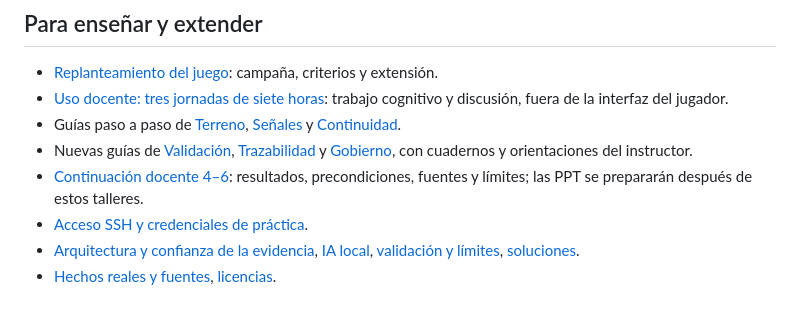
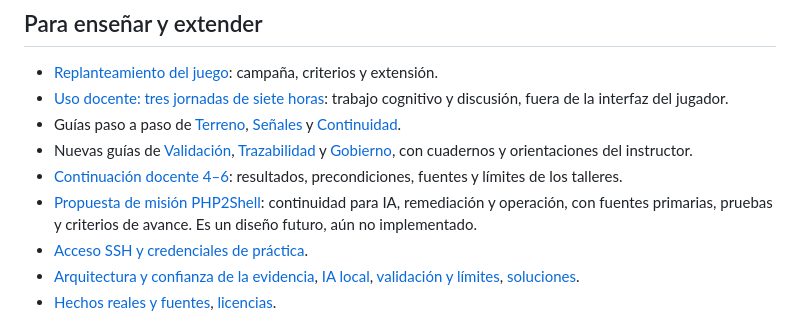
Before and after one commit to vtomasv/vulncorp-mission-lab, a Markdown page: README.md, the part around the change. GitHub-like rendering.

Commit message:
docs: design future PHP2Shell vulnerability management mission

```diff
--- a/README.md
+++ b/README.md
@@ -46,7 +46,8 @@ La IA usa Ollama y Qwen3 1.7B local, con CPU, fuentes recuperadas y revisión hu
 - [Uso docente: tres jornadas de siete horas](docs/DOCENCIA.md): trabajo cognitivo y discusión, fuera de la interfaz del jugador.
 - Guías paso a paso de [Terreno](labs/01-superficie/ESTUDIANTE.md), [Señales](labs/02-evidencia/ESTUDIANTE.md) y [Continuidad](labs/03-priorizacion/ESTUDIANTE.md).
 - Nuevas guías de [Validación](labs/04-validacion/ESTUDIANTE.md), [Trazabilidad](labs/05-trazabilidad/ESTUDIANTE.md) y [Gobierno](labs/06-gobierno/ESTUDIANTE.md), con cuadernos y orientaciones del instructor.
-- [Continuación docente 4–6](docs/CONTINUACION_4_6.md): resultados, precondiciones, fuentes y límites; las PPT se prepararán después de estos talleres.
+- [Continuación docente 4–6](docs/CONTINUACION_4_6.md): resultados, precondiciones, fuentes y límites de los talleres.
+- [Propuesta de misión PHP2Shell](docs/PROPUESTA_PHP2SHELL.md): continuidad para IA, remediación y operación, con fuentes primarias, pruebas y criterios de avance. Es un diseño futuro, aún no implementado.
 - [Acceso SSH y credenciales de práctica](docs/SSH.md).
 - [Arquitectura y confianza de la evidencia](docs/ARQUITECTURA.md), [IA local](docs/IA_LOCAL.md), [validación y límites](docs/VALIDACION.md), [soluciones](docs/SOLUCIONES.md).
 - [Hechos reales y fuentes](docs/CASOS_Y_FUENTES.md), [licencias](NOTICE.md).
```
Also changed, not shown: docs/PROPUESTA_PHP2SHELL.md (added, +140 -0 lines).
